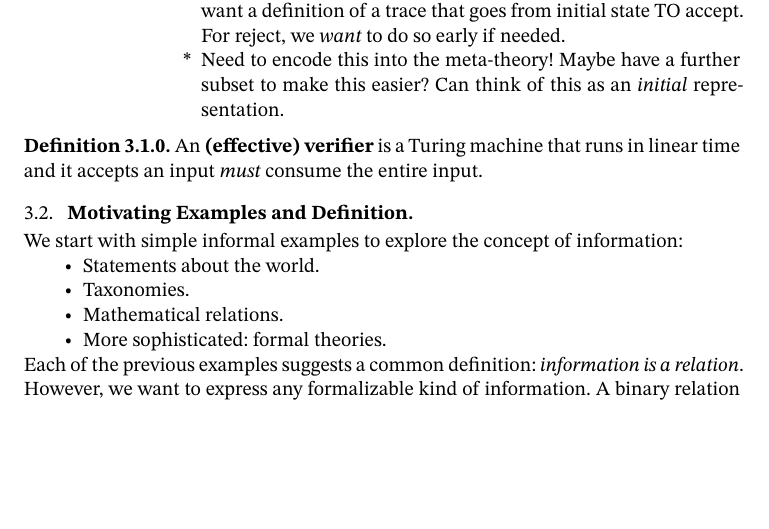
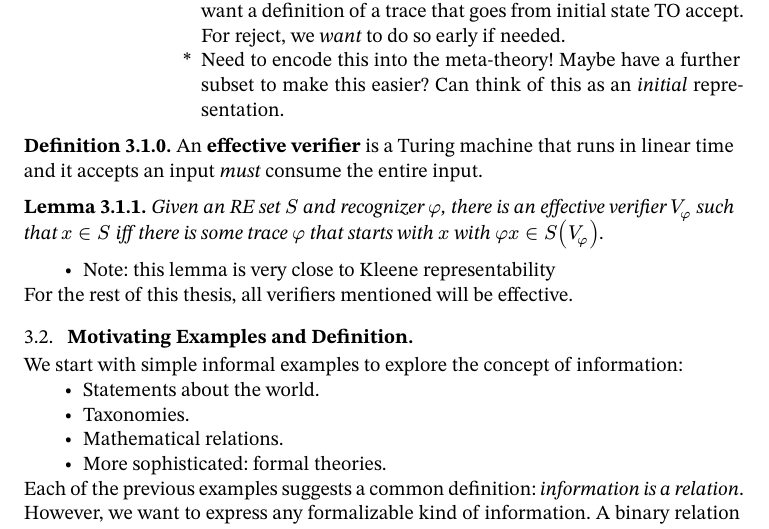
Before and after one commit to oscar-bender-stone/honors-thesis, a Typst document (source/0_index.typ, which reads source/3_information_systems.typ): part of page 6 of 8, cut so that both start at the same text, the shorter picture padded with empty space. Compiled offline with Typst 0.15.

Commit message:
Added lemma on effective verifiers

```diff
--- a/source/3_information_systems.typ
+++ b/source/3_information_systems.typ
@@ -64,9 +64,19 @@ systems.
       make this easier? Can think of this as an _initial_ representation.
 
 #definition[
-  An * (effective) verifier* is a Turing machine that runs in linear time and it
+  An *effective verifier* is a Turing machine that runs in linear time and it
   accepts an input _must_ consume the entire input.
 ]
+
+#lemma[
+  Given an RE set $S$ and recognizer $phi$, there is an effective verifier
+  $V_phi$ such that $x in S$ iff there is some trace $phi$ that starts with $x$
+  with $phi x in S(V_phi)$.
+]
+
+- Note: this lemma is very close to Kleene representability
+
+For the rest of this thesis, all verifiers mentioned will be effective.
 
 == Motivating Examples and Definition
 
```
Also changed, not shown: document/thesis.pdf.
